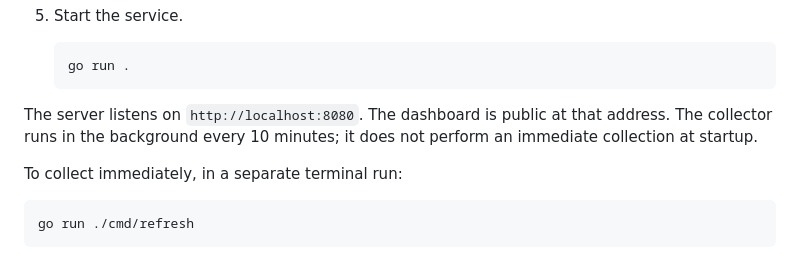
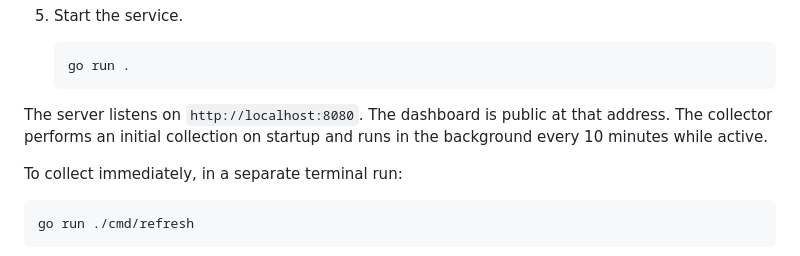
Before and after one commit to Edudlufetips1/threat-shield, a Markdown page: README.md, the part around the change. GitHub-like rendering.

Commit message:
Clarify collector's initial collection behavior
Updated README to clarify collector behavior on startup.

````diff
--- a/README.md
+++ b/README.md
@@ -109,7 +109,7 @@ The calibration utility uses only the Python standard library.
      go run .
      ```
 
-The server listens on `http://localhost:8080`. The dashboard is public at that address. The collector runs in the background every 10 minutes; it does not perform an immediate collection at startup.
+The server listens on `http://localhost:8080`. The dashboard is public at that address. The collector performs an initial collection on startup and runs in the background every 10 minutes while active.
 
 To collect immediately, in a separate terminal run:
 
````
